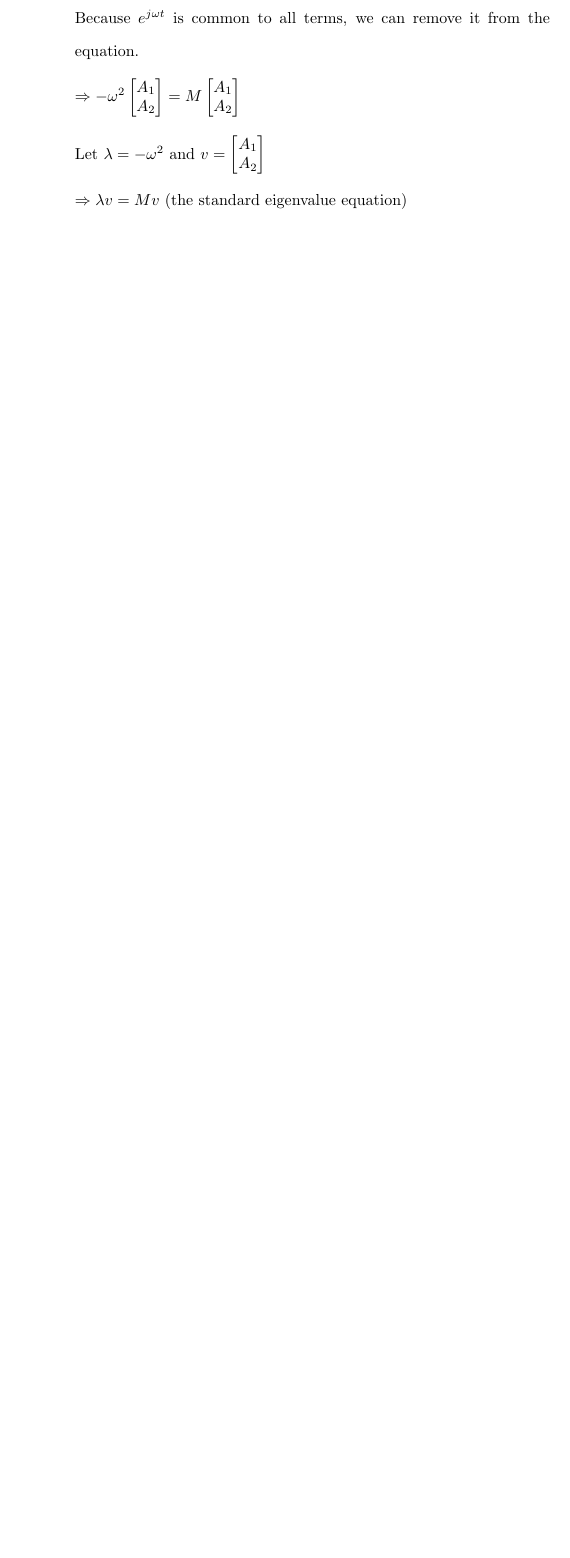
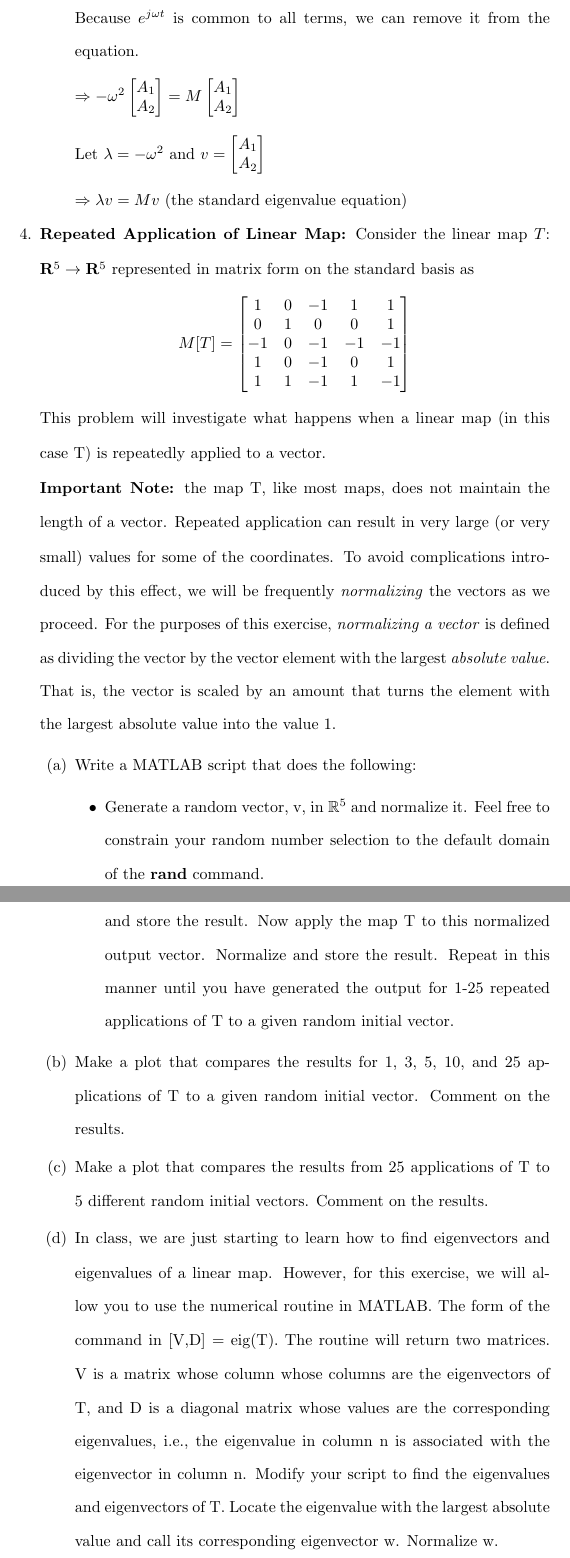
Before and after one commit to osowatzke/ECE501B_HW, a LaTeX problem sheet (4/Homework4_Sowatzke.tex): part of page 7 of 7 before the commit and two parts of pages 7 and 8 of 8 after it, the two joined at a grey line, cut so that both start at the same text, the shorter picture padded with empty space. Compiled offline with pdfLaTeX.

Commit message:
Started adding problem statement for problem 4

```diff
--- a/4/Homework4_Sowatzke.tex
+++ b/4/Homework4_Sowatzke.tex
@@ -320,5 +320,35 @@
 
 				$\Rightarrow {\lambda}v = Mv$ (the standard eigenvalue equation)
 			\end{enumerate}
+		\item \textbf{Repeated Application of Linear Map:} Consider the linear map $T$: $\mathbf{R}^5 \rightarrow \mathbf{R}^5$ represented in matrix form on the standard basis as
+
+			\begin{equationCenter}
+				M[T] = \begin{bmatrix}
+					1 &  0 & -1 &  1 &  1\\
+					0 &  1 &  0 &  0 &  1\\
+				   -1 &  0 & -1 & -1 & -1\\
+				    1 &  0 & -1 &  0 &  1\\
+				    1 &  1 & -1 &  1 & -1
+				\end{bmatrix}
+			\end{equationCenter}
+
+			This problem will investigate what happens when a linear map (in this case T) is repeatedly applied to a vector.
+
+			\textbf{Important Note:} the map T, like most maps, does not maintain the length of a vector. Repeated application can result in very large (or very small) values for some of the coordinates. To avoid complications introduced by this effect, we will be frequently \textit{normalizing} the vectors as we proceed. For the purposes of this exercise, \textit{normalizing a vector} is defined as dividing the vector by the vector element with the largest \textit{absolute value}. That is, the vector is scaled by an amount that turns the element with the largest absolute value into the value 1.
+
+			\begin{enumerate}
+				\item Write a MATLAB script that does the following:
+					\begin{itemize}
+						\item Generate a random vector, v, in $\mathbb{R}^5$ and normalize it. Feel free to constrain your random number selection to the default domain of the \textbf{rand} command.
+
+						\item Apply the map T to the normalized input vector. Normalize and store the result. Now apply the map T to this normalized output vector. Normalize and store the result. Repeat in this manner until you have generated the output for 1-25 repeated applications of T to a given random initial vector.
+					\end{itemize}
+
+				\item Make a plot that compares the results for 1, 3, 5, 10, and 25 applications of T to a given random initial vector. Comment on the results.
+
+				\item Make a plot that compares the results from 25 applications of T to 5 different random initial vectors. Comment on the results.
+
+				\item In class, we are just starting to learn how to find eigenvectors and eigenvalues of a linear map. However, for this exercise, we will allow you to use the numerical routine in MATLAB. The form of the command in [V,D] = eig(T). The routine will return two matrices. V is a matrix whose column whose columns are the eigenvectors of T, and D is a diagonal matrix whose values are the corresponding eigenvalues, i.e., the eigenvalue in column n is associated with the eigenvector in column n. Modify your script to find the eigenvalues and eigenvectors of T. Locate the eigenvalue with the largest absolute value and call its corresponding eigenvector w. Normalize w.
+			\end{enumerate}
 	\end{enumerate}
 \end{document}
```
